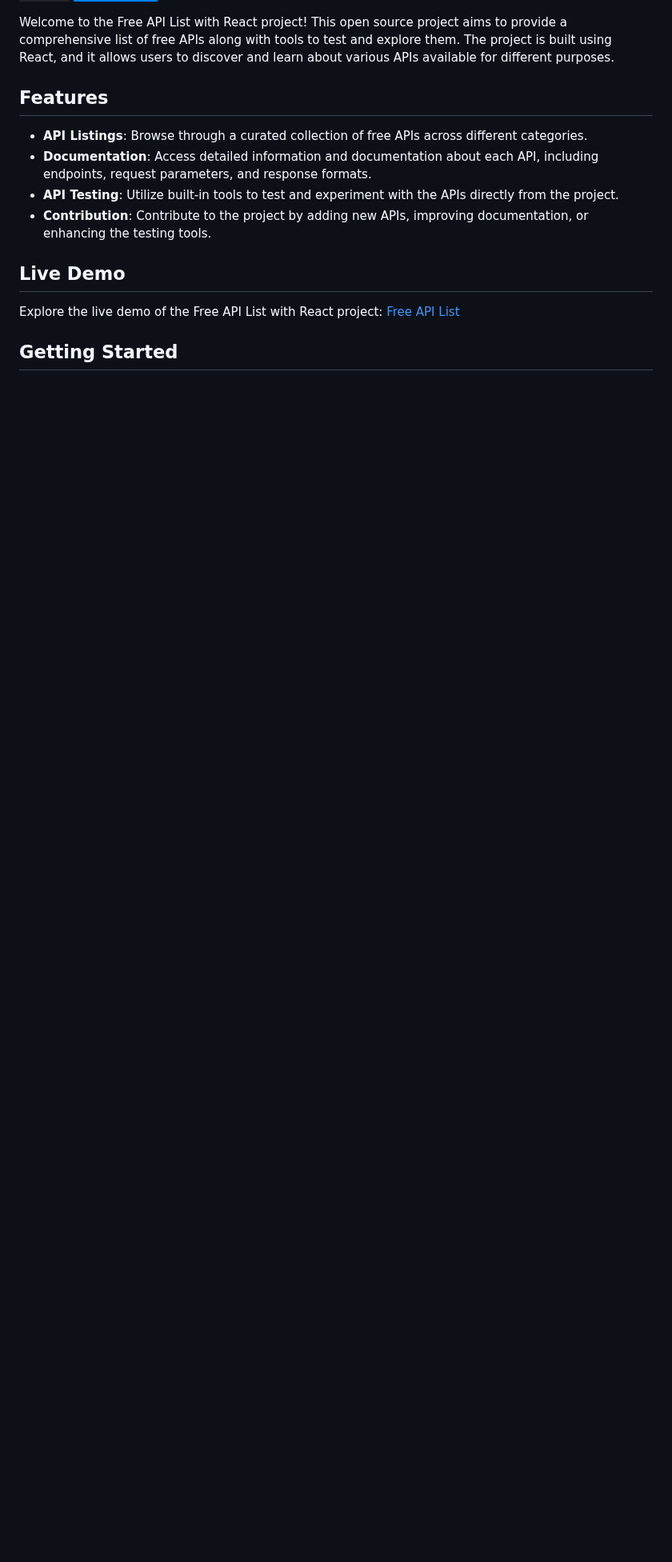
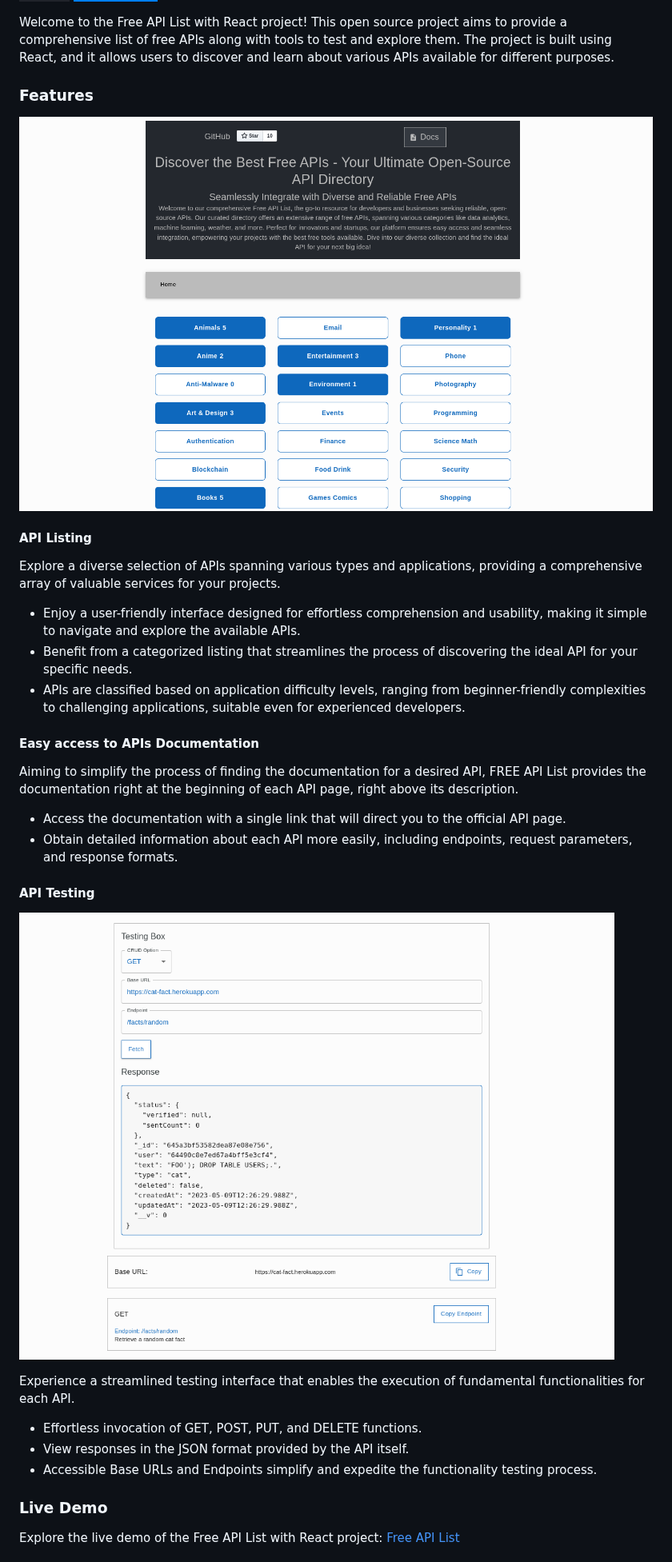
Before and after one commit to Curtis-Thomas/free-api-list-with-react, a Markdown page: README.md, the part around one of its changes. Shown at 80% size. Drawn GitHub-style; pictures changed too: img/Initial_page.png (added), img/api_testing.png (added); badges without logos; blank space fills up the shorter version.

Commit message:
Upgrading README.md file

```diff
--- a/README.md
+++ b/README.md
@@ -7,16 +7,41 @@
 
 Welcome to the Free API List with React project! This open source project aims to provide a comprehensive list of free APIs along with tools to test and explore them. The project is built using React, and it allows users to discover and learn about various APIs available for different purposes.
 
-## Features
+### Features
 
-- **API Listings**: Browse through a curated collection of free APIs across different categories.
-- **Documentation**: Access detailed information and documentation about each API, including endpoints, request parameters, and response formats.
-- **API Testing**: Utilize built-in tools to test and experiment with the APIs directly from the project.
-- **Contribution**: Contribute to the project by adding new APIs, improving documentation, or enhancing the testing tools.
+![Image Alt Text](img/Initial_page.png)
 
-## Live Demo
+
+#### **API Listing**
+
+Explore a diverse selection of APIs spanning various types and applications, providing a comprehensive array of valuable services for your projects.
+
+- Enjoy a user-friendly interface designed for effortless comprehension and usability, making it simple to navigate and explore the available APIs.
+- Benefit from a categorized listing that streamlines the process of discovering the ideal API for your specific needs.
+- APIs are classified based on application difficulty levels, ranging from beginner-friendly complexities to challenging applications, suitable even for experienced developers.
+
+
+#### **Easy access to APIs Documentation**
+
+Aiming to simplify the process of finding the documentation for a desired API, FREE API List provides the documentation right at the beginning of each API page, right above its description.
+
+- Access the documentation with a single link that will direct you to the official API page.
+- Obtain detailed information about each API more easily, including endpoints, request parameters, and response formats.
+
+
+#### **API Testing**
+
+![Image Alt Text](img/api_testing.png)
+
+Experience a streamlined testing interface that enables the execution of fundamental functionalities for each API.
+
+- Effortless invocation of GET, POST, PUT, and DELETE functions.
+- View responses in the JSON format provided by the API itself.
+- Accessible Base URLs and Endpoints simplify and expedite the functionality testing process.
+
+
+### Live Demo
 
 Explore the live demo of the Free API List with React project: [Free API List](https://freeapilist.com/)
 
-## Getting Started
 
```
Also changed, not shown: other parts of README.md (+4 -9 lines).
